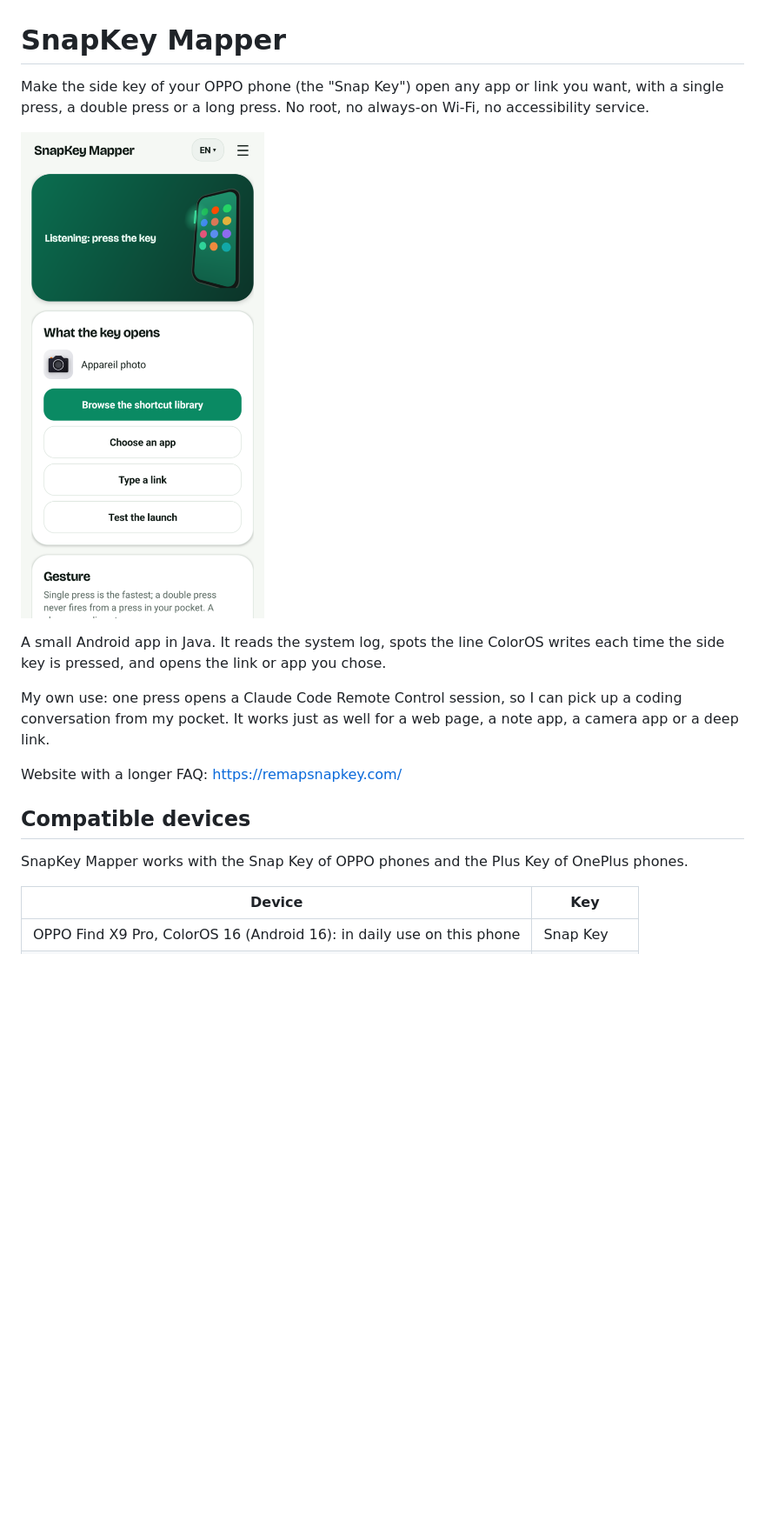
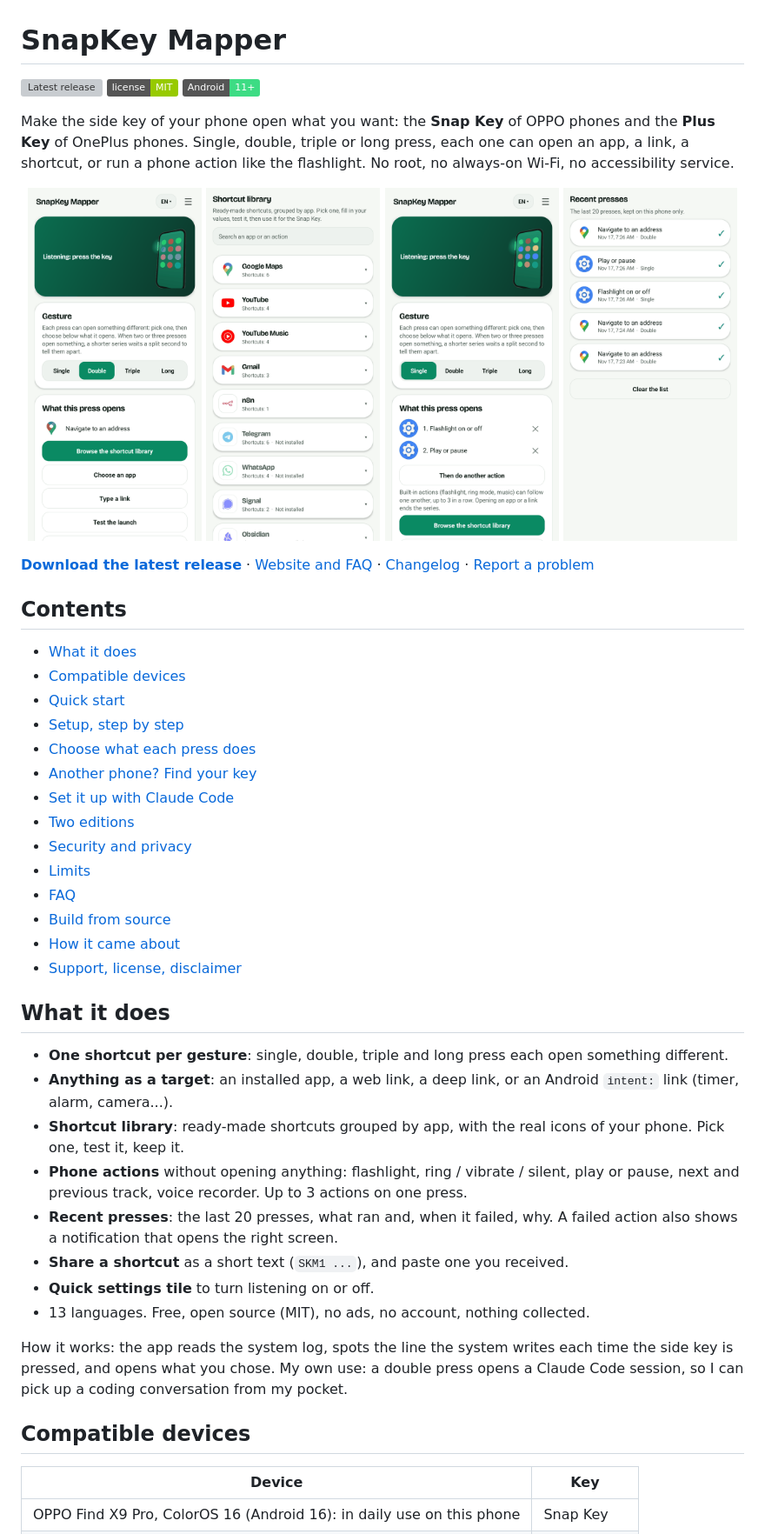
Before and after one commit to Damien-llado/snapkey-mapper, a Markdown page: README.md, the part around one of its changes. Shown at 87% size. Rendered like a GitHub page; pictures changed too: .github/readme/history.png (added), .github/readme/home.png (added), .github/readme/library.png (added); badges without logos; blank space fills up the shorter version; grey boxes are pictures that could not be loaded.

```diff
--- a/README.md
+++ b/README.md
@@ -1,18 +1,51 @@
 # SnapKey Mapper
 
-Make the side key of your OPPO phone (the "Snap Key") open any app or link you want, with a single press, a double press or a long press. No root, no always-on Wi-Fi, no accessibility service.
+[![Latest release](https://img.shields.io/github/v/release/Damien-llado/snapkey-mapper)](https://github.com/Damien-llado/snapkey-mapper/releases/latest)
+[![License: MIT](https://img.shields.io/badge/license-MIT-green)](LICENSE)
+![Android 11+](https://img.shields.io/badge/Android-11%2B-3DDC84)
 
-![SnapKey Mapper main screen](docs/img/main-screen.png)
+Make the side key of your phone open what you want: the **Snap Key** of OPPO phones and the **Plus Key** of OnePlus phones. Single, double, triple or long press, each one can open an app, a link, a shortcut, or run a phone action like the flashlight. No root, no always-on Wi-Fi, no accessibility service.
 
-A small Android app in Java. It reads the system log, spots the line ColorOS writes each time the side key is pressed, and opens the link or app you chose.
+<p align="center">
+  <img src=".github/readme/home.png" width="200" alt="Home screen: one shortcut per gesture">
+  <img src=".github/readme/library.png" width="200" alt="Shortcut library">
+  <img src=".github/readme/press.png" width="200" alt="Several actions on one press">
+  <img src=".github/readme/history.png" width="200" alt="Recent presses">
+</p>
 
-My own use: one press opens a Claude Code Remote Control session, so I can pick up a coding conversation from my pocket. It works just as well for a web page, a note app, a camera app or a deep link.
+**[Download the latest release](https://github.com/Damien-llado/snapkey-mapper/releases/latest)** · [Website and FAQ](https://remapsnapkey.com/) · [Changelog](CHANGELOG.md) · [Report a problem](https://github.com/Damien-llado/snapkey-mapper/issues/new/choose)
 
-Website with a longer FAQ: https://remapsnapkey.com/
+## Contents
+
+- [What it does](#what-it-does)
+- [Compatible devices](#compatible-devices)
+- [Quick start](#quick-start)
+- [Setup, step by step](#setup-step-by-step)
+- [Choose what each press does](#choose-what-each-press-does)
+- [Another phone? Find your key](#another-phone-find-your-key)
+- [Set it up with Claude Code](#set-it-up-with-claude-code)
+- [Two editions](#two-editions)
+- [Security and privacy](#security-and-privacy)
+- [Limits](#limits)
+- [FAQ](#faq)
+- [Build from source](#build-from-source)
+- [How it came about](#how-it-came-about)
+- [Support, license, disclaimer](#support-license-disclaimer)
+
+## What it does
+
+- **One shortcut per gesture**: single, double, triple and long press each open something different.
+- **Anything as a target**: an installed app, a web link, a deep link, or an Android `intent:` link (timer, alarm, camera...).
+- **Shortcut library**: ready-made shortcuts grouped by app, with the real icons of your phone. Pick one, test it, keep it.
+- **Phone actions** without opening anything: flashlight, ring / vibrate / silent, play or pause, next and previous track, voice recorder. Up to 3 actions on one press.
+- **Recent presses**: the last 20 presses, what ran and, when it failed, why. A failed action also shows a notification that opens the right screen.
+- **Share a shortcut** as a short text (`SKM1 ...`), and paste one you received.
+- **Quick settings tile** to turn listening on or off.
+- 13 languages. Free, open source (MIT), no ads, no account, nothing collected.
+
+How it works: the app reads the system log, spots the line the system writes each time the side key is pressed, and opens what you chose. My own use: a double press opens a Claude Code session, so I can pick up a coding conversation from my pocket.
 
 ## Compatible devices
-
-SnapKey Mapper works with the Snap Key of OPPO phones and the Plus Key of OnePlus phones.
 
 | Device | Key |
 |---|---|
```
Also changed, not shown: other parts of README.md (+153 -111 lines).
